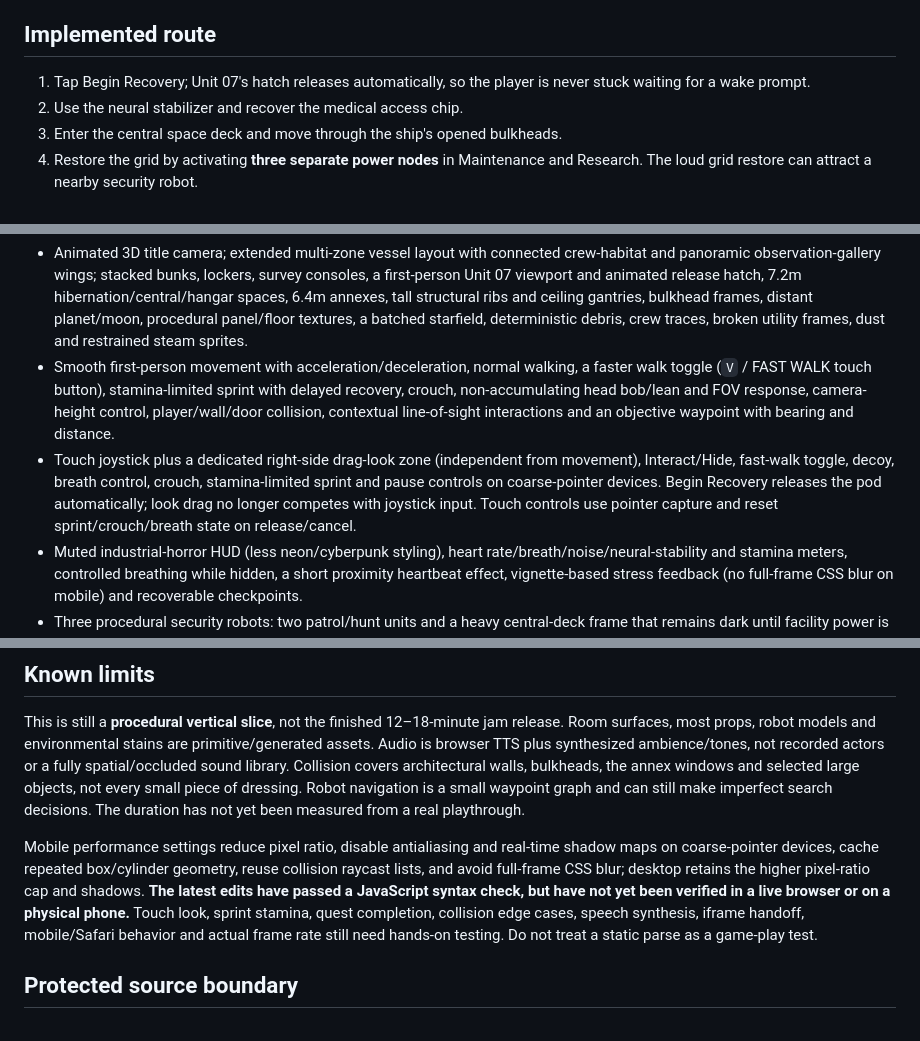
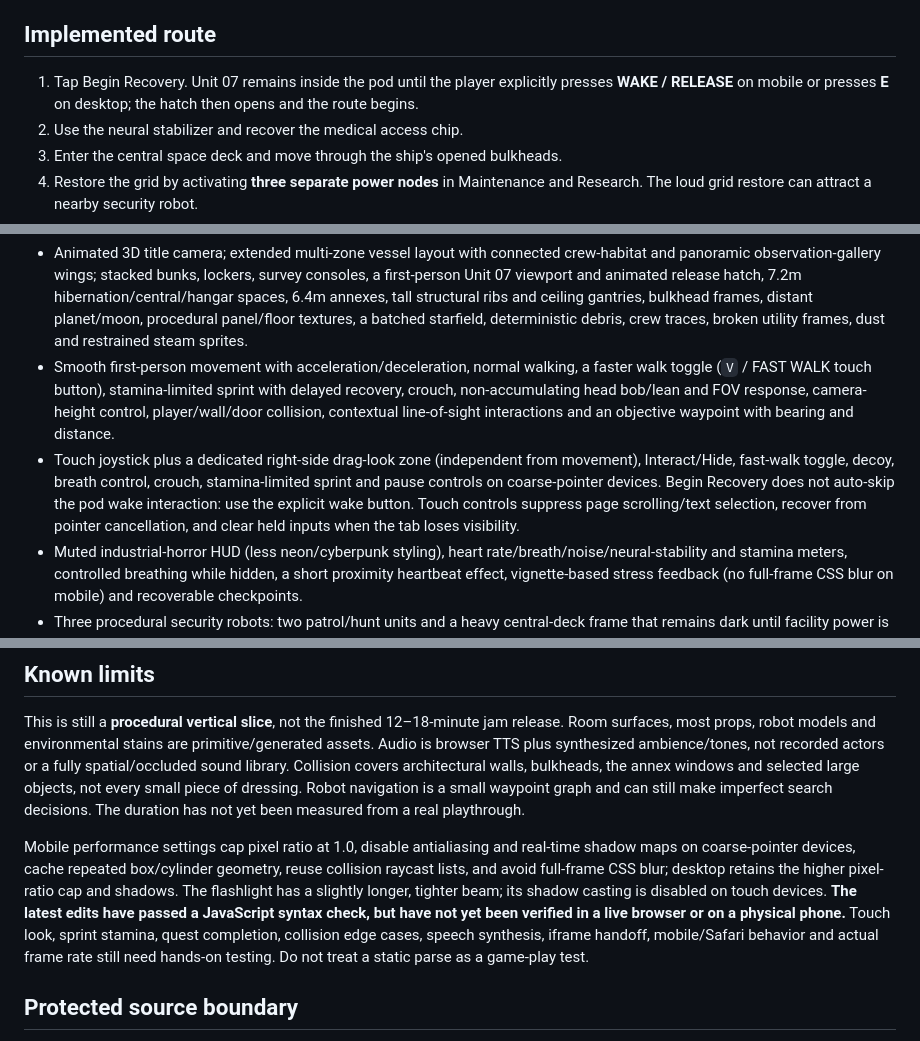
Before and after one commit to MythrixorDev170/CEREBRAL-The-Last-Ascent, a Markdown page: prologue-addon/README.md, 3 parts joined by grey strips. Drawn GitHub-style.

Commit message:
Document explicit mobile wake and control fixes

```diff
--- a/prologue-addon/README.md
+++ b/prologue-addon/README.md
@@ -16,7 +16,7 @@ Run through a **same-origin static server** for the campaign handoff. After the
 
 ## Implemented route
 
-1. Tap Begin Recovery; Unit 07's hatch releases automatically, so the player is never stuck waiting for a wake prompt.
+1. Tap Begin Recovery. Unit 07 remains inside the pod until the player explicitly presses **WAKE / RELEASE** on mobile or presses **E** on desktop; the hatch then opens and the route begins.
 2. Use the neural stabilizer and recover the medical access chip.
 3. Enter the central space deck and move through the ship's opened bulkheads.
 4. Restore the grid by activating **three separate power nodes** in Maintenance and Research. The loud grid restore can attract a nearby security robot.
@@ -32,7 +32,7 @@ Five optional memory fragments add story context. Cerebral has no visible charac
 
 - Animated 3D title camera; extended multi-zone vessel layout with connected crew-habitat and panoramic observation-gallery wings; stacked bunks, lockers, survey consoles, a first-person Unit 07 viewport and animated release hatch, 7.2m hibernation/central/hangar spaces, 6.4m annexes, tall structural ribs and ceiling gantries, bulkhead frames, distant planet/moon, procedural panel/floor textures, a batched starfield, deterministic debris, crew traces, broken utility frames, dust and restrained steam sprites.
 - Smooth first-person movement with acceleration/deceleration, normal walking, a faster walk toggle (`V` / FAST WALK touch button), stamina-limited sprint with delayed recovery, crouch, non-accumulating head bob/lean and FOV response, camera-height control, player/wall/door collision, contextual line-of-sight interactions and an objective waypoint with bearing and distance.
-- Touch joystick plus a dedicated right-side drag-look zone (independent from movement), Interact/Hide, fast-walk toggle, decoy, breath control, crouch, stamina-limited sprint and pause controls on coarse-pointer devices. Begin Recovery releases the pod automatically; look drag no longer competes with joystick input. Touch controls use pointer capture and reset sprint/crouch/breath state on release/cancel.
+- Touch joystick plus a dedicated right-side drag-look zone (independent from movement), Interact/Hide, fast-walk toggle, decoy, breath control, crouch, stamina-limited sprint and pause controls on coarse-pointer devices. Begin Recovery does not auto-skip the pod wake interaction: use the explicit wake button. Touch controls suppress page scrolling/text selection, recover from pointer cancellation, and clear held inputs when the tab loses visibility.
 - Muted industrial-horror HUD (less neon/cyberpunk styling), heart rate/breath/noise/neural-stability and stamina meters, controlled breathing while hidden, a short proximity heartbeat effect, vignette-based stress feedback (no full-frame CSS blur on mobile) and recoverable checkpoints.
 - Three procedural security robots: two patrol/hunt units and a heavy central-deck frame that remains dark until facility power is restored. Behavior includes forward-cone vision, darker-area/crouch visibility reductions, structural occlusion, footstep/power/decoy sound investigation, navigation through a simple authored waypoint graph, last-known-position searches, coordinated alerting and a short pursuit state. Robots can lose the player; this is not a full navmesh or behavior-tree AI implementation.
 - Thrown metal decoys, a mandatory three-step lab terminal puzzle, room-specific footstep tones, panned/occluded synthetic threat tones, emergency red strobes, grid-linked fading room lights and scripted one-shot environmental cues.
@@ -42,7 +42,7 @@ Five optional memory fragments add story context. Cerebral has no visible charac
 
 This is still a **procedural vertical slice**, not the finished 12–18-minute jam release. Room surfaces, most props, robot models and environmental stains are primitive/generated assets. Audio is browser TTS plus synthesized ambience/tones, not recorded actors or a fully spatial/occluded sound library. Collision covers architectural walls, bulkheads, the annex windows and selected large objects, not every small piece of dressing. Robot navigation is a small waypoint graph and can still make imperfect search decisions. The duration has not yet been measured from a real playthrough.
 
-Mobile performance settings reduce pixel ratio, disable antialiasing and real-time shadow maps on coarse-pointer devices, cache repeated box/cylinder geometry, reuse collision raycast lists, and avoid full-frame CSS blur; desktop retains the higher pixel-ratio cap and shadows. **The latest edits have passed a JavaScript syntax check, but have not yet been verified in a live browser or on a physical phone.** Touch look, sprint stamina, quest completion, collision edge cases, speech synthesis, iframe handoff, mobile/Safari behavior and actual frame rate still need hands-on testing. Do not treat a static parse as a game-play test.
+Mobile performance settings cap pixel ratio at 1.0, disable antialiasing and real-time shadow maps on coarse-pointer devices, cache repeated box/cylinder geometry, reuse collision raycast lists, and avoid full-frame CSS blur; desktop retains the higher pixel-ratio cap and shadows. The flashlight has a slightly longer, tighter beam; its shadow casting is disabled on touch devices. **The latest edits have passed a JavaScript syntax check, but have not yet been verified in a live browser or on a physical phone.** Touch look, sprint stamina, quest completion, collision edge cases, speech synthesis, iframe handoff, mobile/Safari behavior and actual frame rate still need hands-on testing. Do not treat a static parse as a game-play test.
 
 ## Protected source boundary
 
```
